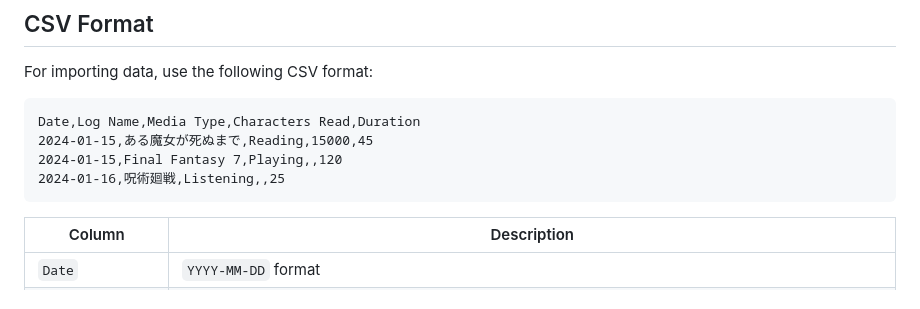
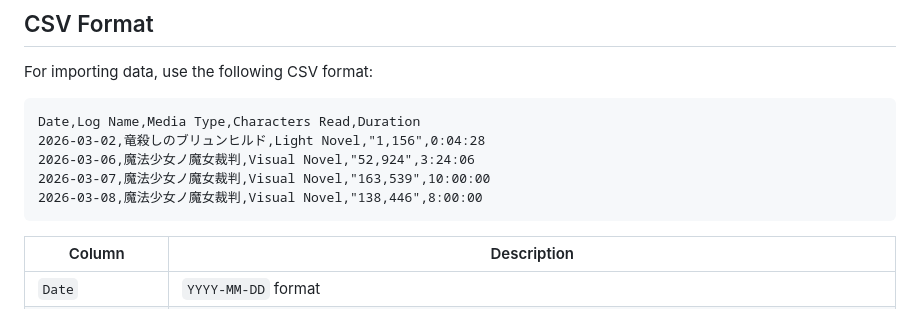
Before and after one commit to captanunderpants/kechimochi, a Markdown page: README.md, the part around the change. GitHub-like rendering.

Commit message:
changed examples for activity log import

````diff
--- a/README.md
+++ b/README.md
@@ -185,9 +185,10 @@ For importing data, use the following CSV format:
 
 ```csv
 Date,Log Name,Media Type,Characters Read,Duration
-2024-01-15,ある魔女が死ぬまで,Reading,15000,45
-2024-01-15,Final Fantasy 7,Playing,,120
-2024-01-16,呪術廻戦,Listening,,25
+2026-03-02,竜殺しのブリュンヒルド,Light Novel,"1,156",0:04:28
+2026-03-06,魔法少女ノ魔女裁判,Visual Novel,"52,924",3:24:06
+2026-03-07,魔法少女ノ魔女裁判,Visual Novel,"163,539",10:00:00
+2026-03-08,魔法少女ノ魔女裁判,Visual Novel,"138,446",8:00:00
 ```
 
 | Column            | Description                                                                                                                      |
````
